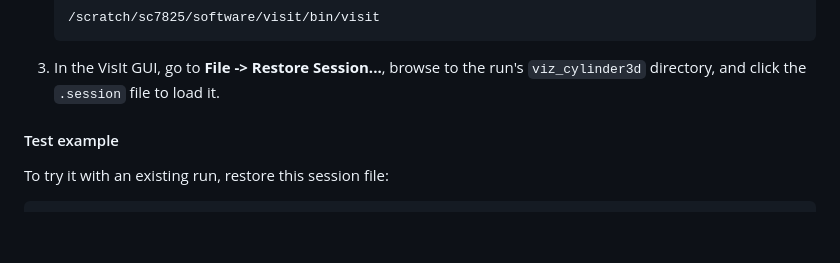
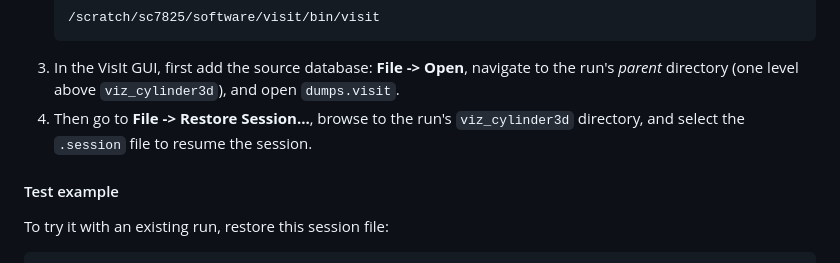
Before and after one commit to Eleven7825/3dRotatingCylinder, a Markdown page: README.md, the part around the change. Drawn GitHub-style; blank space fills up the shorter version.

Commit message:
docs: clarify VisIt workflow needs source database opened before session restore
Restore Session alone doesn't resume correctly unless the source
database (dumps.visit) is opened first via File -> Open.

````diff
--- a/README.md
+++ b/README.md
@@ -120,7 +120,8 @@ Open `viz_cylinder3d/` in [VisIt](https://visit-dav.github.io/visit-website/):
    ```
    /scratch/sc7825/software/visit/bin/visit
    ```
-3. In the VisIt GUI, go to **File -> Restore Session...**, browse to the run's `viz_cylinder3d` directory, and click the `.session` file to load it.
+3. In the VisIt GUI, first add the source database: **File -> Open**, navigate to the run's *parent* directory (one level above `viz_cylinder3d`), and open `dumps.visit`.
+4. Then go to **File -> Restore Session...**, browse to the run's `viz_cylinder3d` directory, and select the `.session` file to resume the session.
 
 #### Test example
 
````
